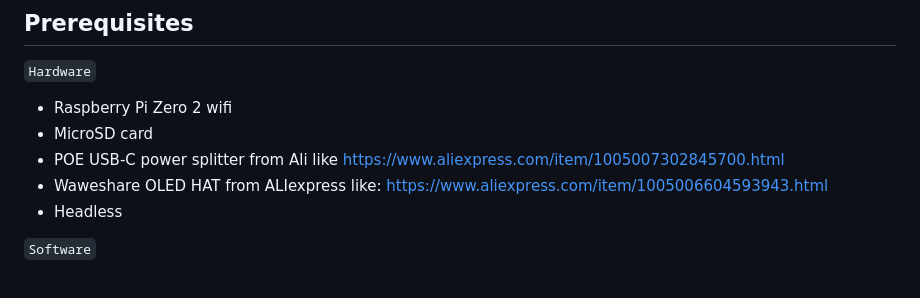
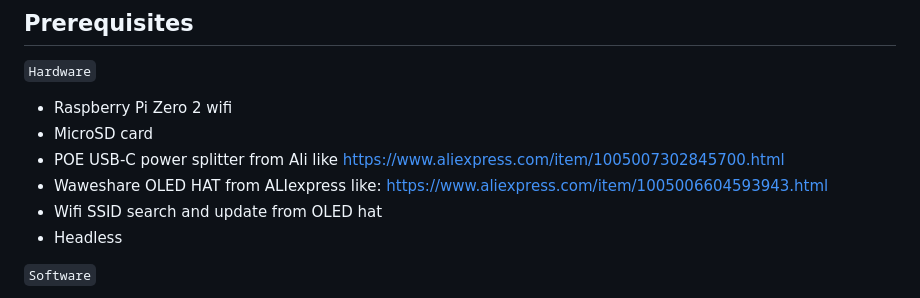
Before and after one commit to skrettis/arch-arm-pi, a Markdown page: README.md, the part around the change. GitHub-like rendering.

Commit message:
Add WiFi SSID search and update to README
Added information about WiFi SSID search and update feature.

```diff
--- a/README.md
+++ b/README.md
@@ -8,6 +8,7 @@ This is a guide to install Arch Linux ARM on a Raspberry Zero 2 Wifi
 - MicroSD card
 - POE USB-C power splitter from Ali like https://www.aliexpress.com/item/1005007302845700.html
 - Waweshare OLED HAT from ALIexpress like:  https://www.aliexpress.com/item/1005006604593943.html
+- Wifi SSID search and update from OLED hat
 - Headless
 
 `Software`
```
